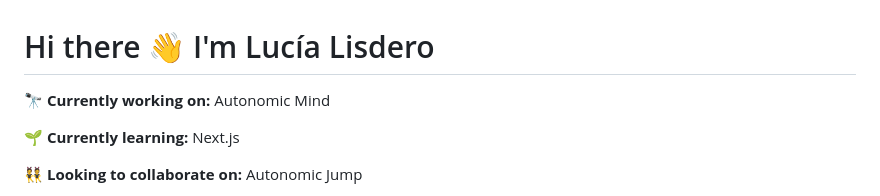
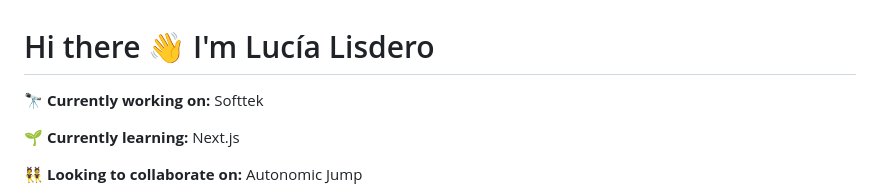
Before and after one commit to Lulisderoo20/Lulisderoo20, a Markdown page: README.md, the part around the change. GitHub-like rendering.

```diff
--- a/README.md
+++ b/README.md
@@ -1,7 +1,7 @@
 
 # Hi there 👋 I'm Lucía Lisdero
 
-🔭 **Currently working on:** Autonomic Mind
+🔭 **Currently working on:** Softtek
 
 🌱 **Currently learning:** Next.js
 
```
